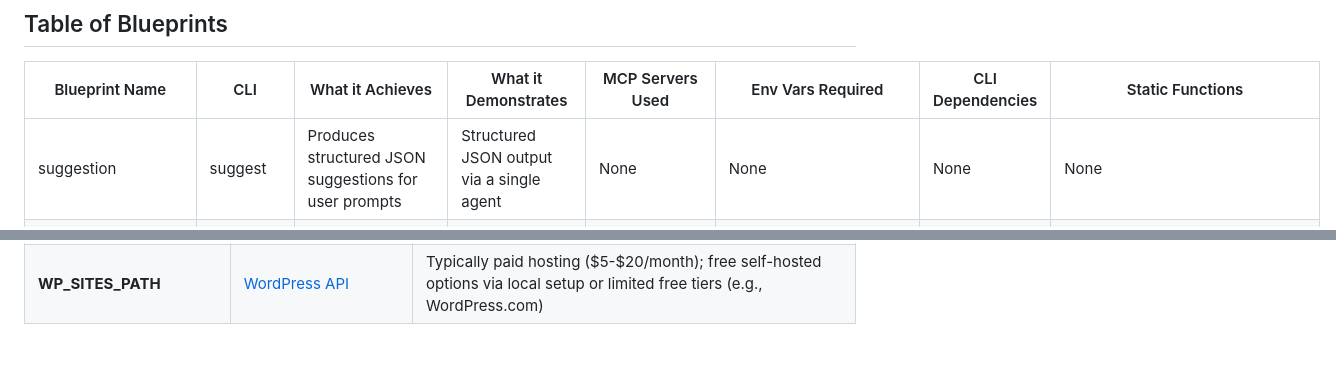
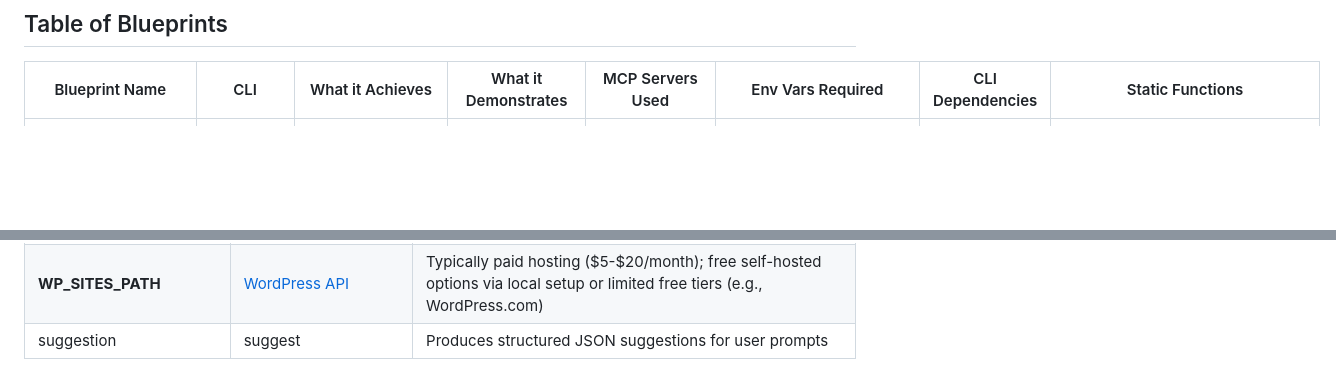
Before and after one commit to mkc909/open-swarm-mcp, a Markdown page: blueprints/README.md, 2 parts joined by grey strips. GitHub-like rendering; blank space fills up the shorter version.

Commit message:
feat: add suggestion blueprint to README

```diff
--- a/blueprints/README.md
+++ b/blueprints/README.md
@@ -6,7 +6,6 @@ This directory contains example blueprints for the Open Swarm framework, showcas
 
 | Blueprint Name          | CLI      | What it Achieves                                           | What it Demonstrates                                           | MCP Servers Used                                | Env Vars Required                          | CLI Dependencies                       | Static Functions                          |
 |-------------------------|----------|------------------------------------------------------------|----------------------------------------------------------------|------------------------------------------------|--------------------------------------------|----------------------------------------|-------------------------------------------|
-| suggestion              | suggest  | Produces structured JSON suggestions for user prompts      | Structured JSON output via a single agent                      | None                                           | None                                       | None                                   | None                                      |
 | mcp_demo                | mcpdemo  | Confirms MCP server functionality with a simple demo       | Basic MCP server operation and functionality testing           | everything                                     | None                                       | None                                   | None                                      |
 | dilbot_universe         | dilbot   | Runs a gamified SDLC with comedic decision-making          | DB-driven configs and gamified handoffs in a multi-agent setup | None                                           | None                                       | None                                   | build_product, sabotage_project           |
 | family_ties             | famties  | Manages WordPress content with chaotic family antics       | DB-driven WordPress management with agent coordination         | memory, server-wp-mcp                          | [WP_SITES_PATH](#wp_sites_path)            | None                                   | None                                      |
@@ -43,3 +42,4 @@ The following table lists environment variables required or optionally used by t
 | <a name="sqlite_db_path"></a>**SQLITE_DB_PATH**     | [SQLite](https://www.sqlite.org/docs.html)            | Free (local database), no limits       |
 | <a name="wolfram_llm_app_id"></a>**WOLFRAM_LLM_APP_ID** | [Wolfram Alpha API](https://products.wolframalpha.com/api/) | Free tier: 2,000 API calls/month with app ID; paid plans from $25/month |
 | <a name="wp_sites_path"></a>**WP_SITES_PATH**       | [WordPress API](https://developer.wordpress.org/rest-api/) | Typically paid hosting ($5-$20/month); free self-hosted options via local setup or limited free tiers (e.g., WordPress.com) |
+| suggestion              | suggest  | Produces structured JSON suggestions for user prompts      | Structured JSON output via a single agent                      | None                                           | None                                       | None                                   | None                                      |
```
